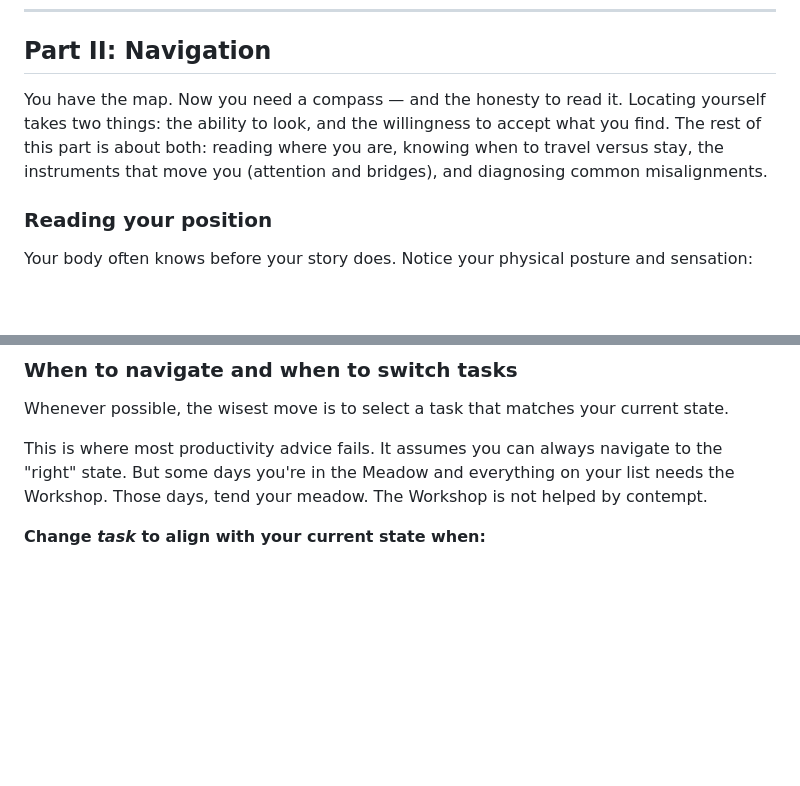
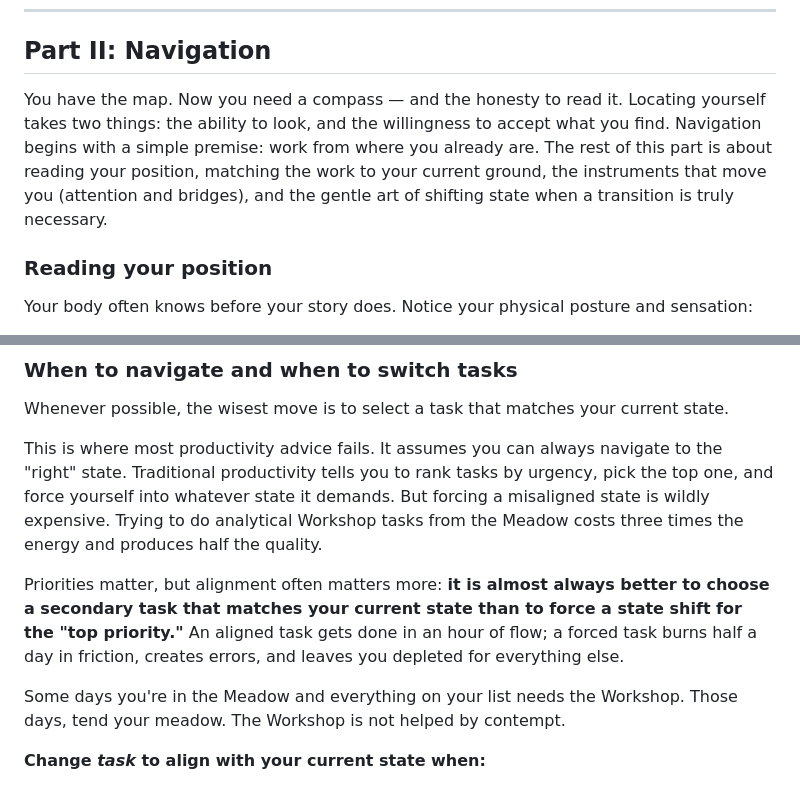
Before and after one commit to beaulm/on-balance, a Markdown page: content/the-alignment-system/README.md, 2 parts joined by grey strips. Rendered like a GitHub page; blank space fills up the shorter version.

Commit message:
content(the-alignment-system): address priority trap and ground navigation in current state
- Reframe Part II lead-in to establish working from current ground

- Add explanation of the Priority Trap and why alignment outranks static urgency

```diff
--- a/content/the-alignment-system/README.md
+++ b/content/the-alignment-system/README.md
@@ -271,7 +271,7 @@ This is where you create from the heart, connect through action, and tend to liv
 
 ## Part II: Navigation
 
-You have the map. Now you need a compass — and the honesty to read it. Locating yourself takes two things: the ability to look, and the willingness to accept what you find. The rest of this part is about both: reading where you are, knowing when to travel versus stay, the instruments that move you (attention and bridges), and diagnosing common misalignments.
+You have the map. Now you need a compass — and the honesty to read it. Locating yourself takes two things: the ability to look, and the willingness to accept what you find. Navigation begins with a simple premise: work from where you already are. The rest of this part is about reading your position, matching the work to your current ground, the instruments that move you (attention and bridges), and the gentle art of shifting state when a transition is truly necessary.
 
 ### Reading your position
 
@@ -295,7 +295,11 @@ Useful check-ins:
 
 Whenever possible, the wisest move is to select a task that matches your current state.
 
-This is where most productivity advice fails. It assumes you can always navigate to the "right" state. But some days you're in the Meadow and everything on your list needs the Workshop. Those days, tend your meadow. The Workshop is not helped by contempt.
+This is where most productivity advice fails. It assumes you can always navigate to the "right" state. Traditional productivity tells you to rank tasks by urgency, pick the top one, and force yourself into whatever state it demands. But forcing a misaligned state is wildly expensive. Trying to do analytical Workshop tasks from the Meadow costs three times the energy and produces half the quality.
+
+Priorities matter, but alignment often matters more: **it is almost always better to choose a secondary task that matches your current state than to force a state shift for the "top priority."** An aligned task gets done in an hour of flow; a forced task burns half a day in friction, creates errors, and leaves you depleted for everything else.
+
+Some days you're in the Meadow and everything on your list needs the Workshop. Those days, tend your meadow. The Workshop is not helped by contempt.
 
 **Change *task* to align with your current state when:**
 
```
